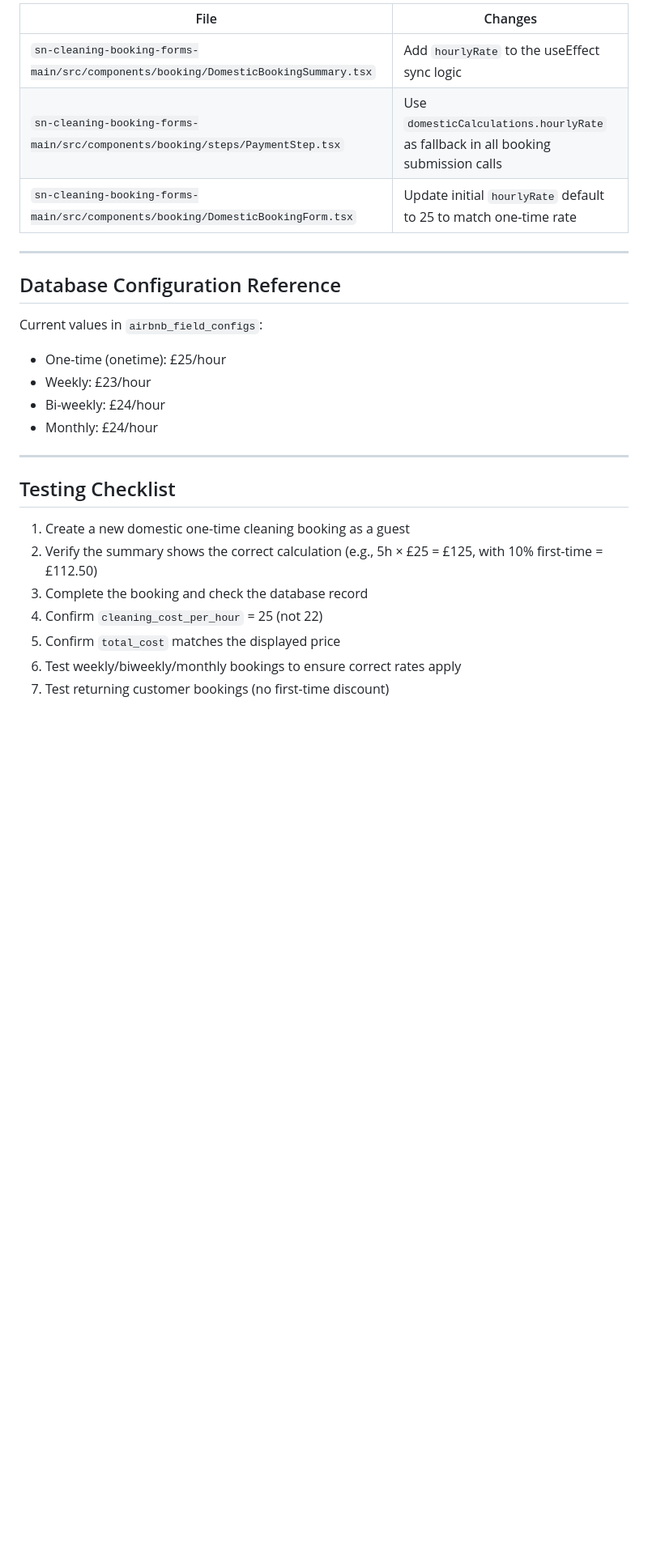
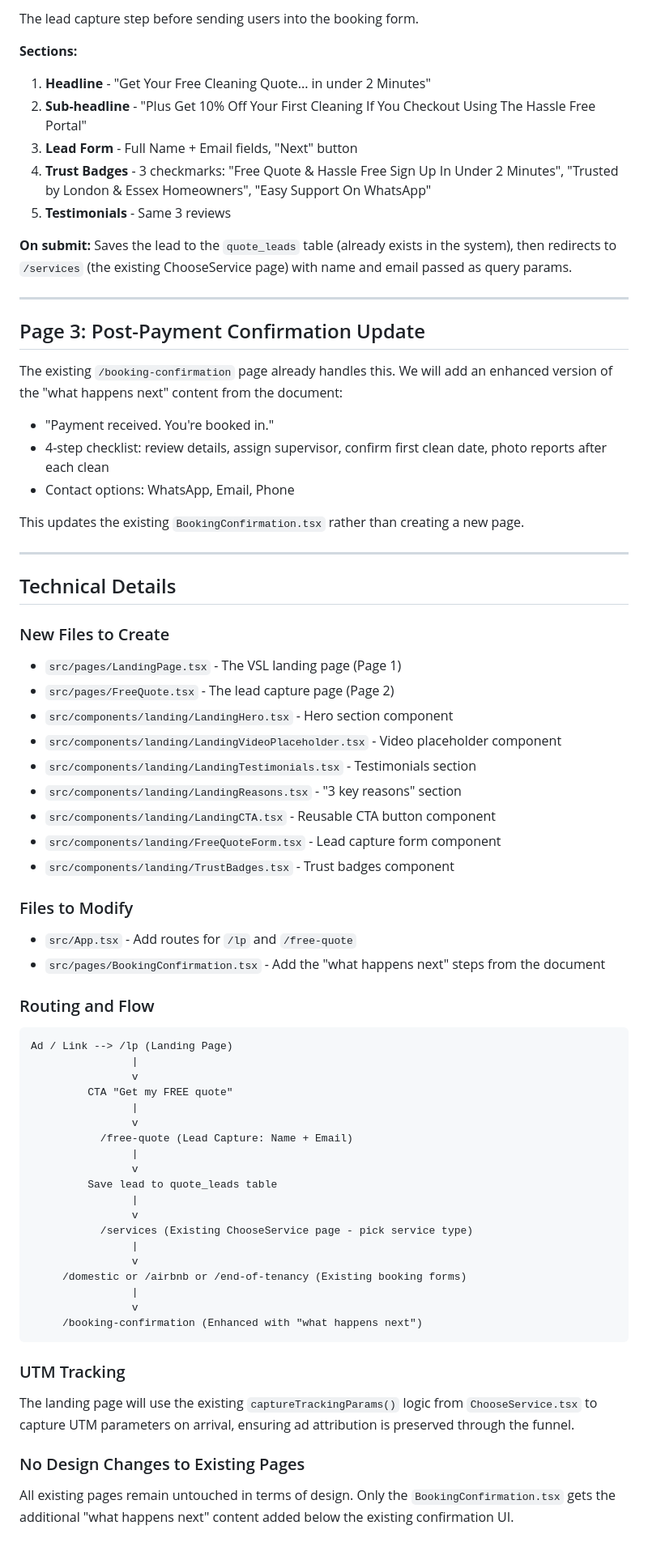
Before and after one commit to betterresults/sncleaning, a Markdown page: .lovable/plan.md, the part around one of its changes. Shown at 81% size. Drawn GitHub-style; blank space fills up the shorter version.

Commit message:
Updated plan file
Edited UI in Lovable

````diff
--- a/.lovable/plan.md
+++ b/.lovable/plan.md
@@ -71,26 +26,72 @@ This applies to approximately 8 locations in the file where `create-public-booki
 
-| File | Changes |
-|------|---------|
-| `sn-cleaning-booking-forms-main/src/components/booking/DomesticBookingSummary.tsx` | Add `hourlyRate` to the useEffect sync logic |
-| `sn-cleaning-booking-forms-main/src/components/booking/steps/PaymentStep.tsx` | Use `domesticCalculations.hourlyRate` as fallback in all booking submission calls |
-| `sn-cleaning-booking-forms-main/src/components/booking/DomesticBookingForm.tsx` | Update initial `hourlyRate` default to 25 to match one-time rate |
+The lead capture step before sending users into the booking form.
+
+**Sections:**
+1. **Headline** - "Get Your Free Cleaning Quote... in under 2 Minutes"
+2. **Sub-headline** - "Plus Get 10% Off Your First Cleaning If You Checkout Using The Hassle Free Portal"
+3. **Lead Form** - Full Name + Email fields, "Next" button
+4. **Trust Badges** - 3 checkmarks: "Free Quote & Hassle Free Sign Up In Under 2 Minutes", "Trusted by London & Essex Homeowners", "Easy Support On WhatsApp"
+5. **Testimonials** - Same 3 reviews
+
+**On submit:** Saves the lead to the `quote_leads` table (already exists in the system), then redirects to `/services` (the existing ChooseService page) with name and email passed as query params.
 
 ---
 
-## Database Configuration Reference
-Current values in `airbnb_field_configs`:
-- One-time (onetime): £25/hour
-- Weekly: £23/hour
-- Bi-weekly: £24/hour
-- Monthly: £24/hour
+## Page 3: Post-Payment Confirmation Update
+
+The existing `/booking-confirmation` page already handles this. We will add an enhanced version of the "what happens next" content from the document:
+
+- "Payment received. You're booked in."
+- 4-step checklist: review details, assign supervisor, confirm first clean date, photo reports after each clean
+- Contact options: WhatsApp, Email, Phone
+
+This updates the existing `BookingConfirmation.tsx` rather than creating a new page.
 
 ---
 
-## Testing Checklist
-1. Create a new domestic one-time cleaning booking as a guest
-2. Verify the summary shows the correct calculation (e.g., 5h × £25 = £125, with 10% first-time = £112.50)
-3. Complete the booking and check the database record
-4. Confirm `cleaning_cost_per_hour` = 25 (not 22)
-5. Confirm `total_cost` matches the displayed price
-6. Test weekly/biweekly/monthly bookings to ensure correct rates apply
-7. Test returning customer bookings (no first-time discount)
+## Technical Details
+
+### New Files to Create
+- `src/pages/LandingPage.tsx` - The VSL landing page (Page 1)
+- `src/pages/FreeQuote.tsx` - The lead capture page (Page 2)
+- `src/components/landing/LandingHero.tsx` - Hero section component
+- `src/components/landing/LandingVideoPlaceholder.tsx` - Video placeholder component
+- `src/components/landing/LandingTestimonials.tsx` - Testimonials section
+- `src/components/landing/LandingReasons.tsx` - "3 key reasons" section
+- `src/components/landing/LandingCTA.tsx` - Reusable CTA button component
+- `src/components/landing/FreeQuoteForm.tsx` - Lead capture form component
+- `src/components/landing/TrustBadges.tsx` - Trust badges component
+
+### Files to Modify
+- `src/App.tsx` - Add routes for `/lp` and `/free-quote`
+- `src/pages/BookingConfirmation.tsx` - Add the "what happens next" steps from the document
+
+### Routing and Flow
+
+```text
+Ad / Link --> /lp (Landing Page)
+                |
+                v
+         CTA "Get my FREE quote"
+                |
+                v
+           /free-quote (Lead Capture: Name + Email)
+                |
+                v
+         Save lead to quote_leads table
+                |
+                v
+           /services (Existing ChooseService page - pick service type)
+                |
+                v
+     /domestic or /airbnb or /end-of-tenancy (Existing booking forms)
+                |
+                v
+     /booking-confirmation (Enhanced with "what happens next")
+```
+
+### UTM Tracking
+The landing page will use the existing `captureTrackingParams()` logic from `ChooseService.tsx` to capture UTM parameters on arrival, ensuring ad attribution is preserved through the funnel.
+
+### No Design Changes to Existing Pages
+All existing pages remain untouched in terms of design. Only the `BookingConfirmation.tsx` gets the additional "what happens next" content added below the existing confirmation UI.
````
Also changed, not shown: other parts of .lovable/plan.md (+13 -58 lines).
